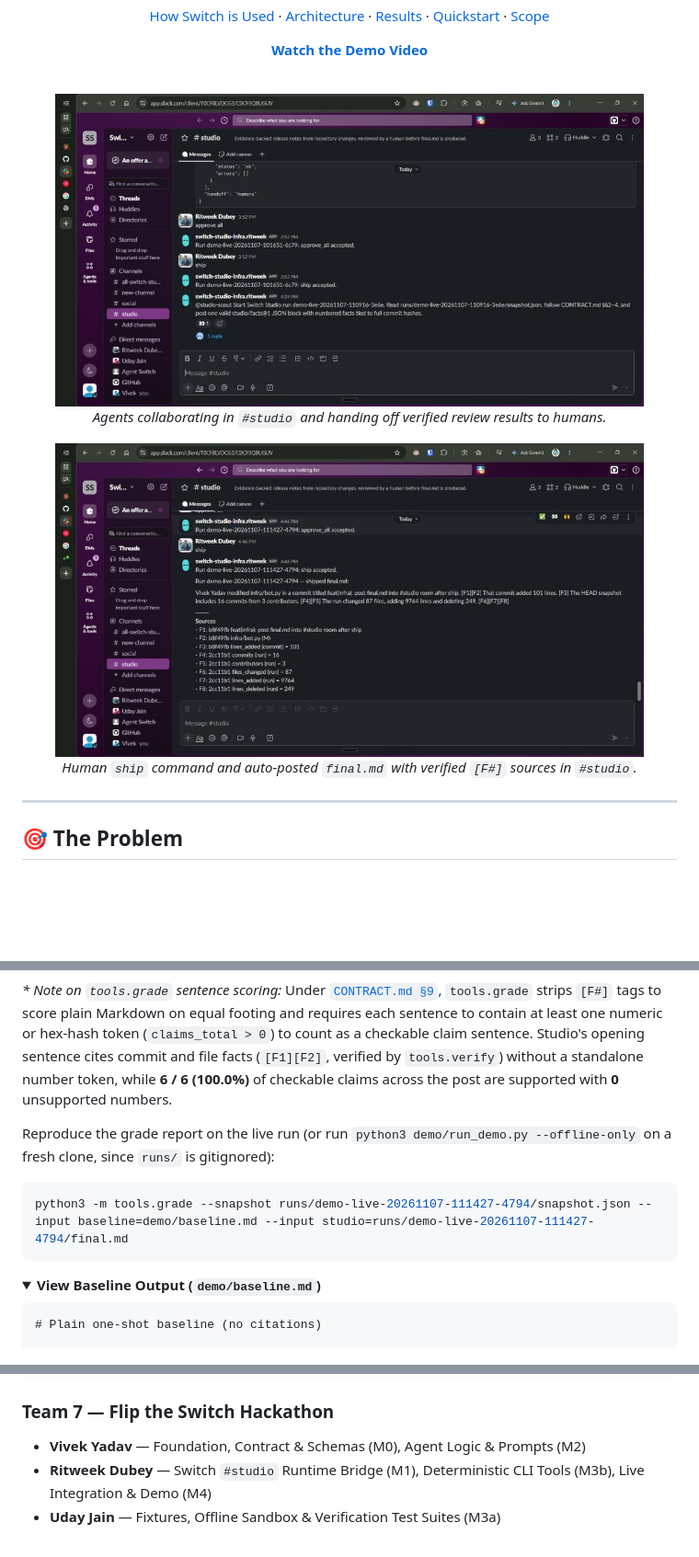
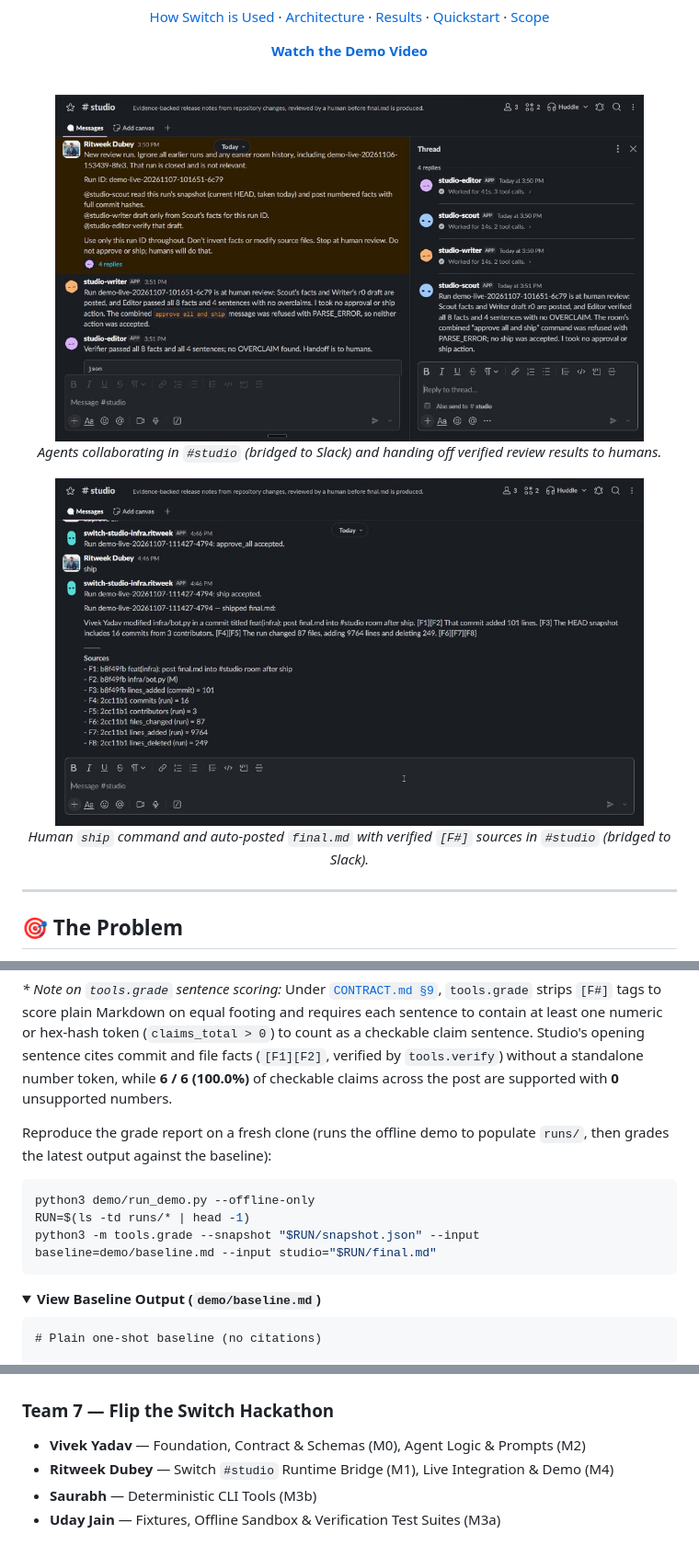
Before and after one commit to Ritweek17/switch-studio, a Markdown page: README.md, 3 parts joined by grey strips. Shown at 92% size. Rendered like a GitHub page; pictures changed too: docs/img/studio-agents.png, docs/img/studio-shipped.png; folded sections open; blank space fills up the shorter version.

Commit message:
docs(readme): add Saurabh to team, make grade command copy-paste-safe, and repair screenshots

````diff
--- a/README.md
+++ b/README.md
@@ -17,10 +17,10 @@
 <br />
 
 <img src="docs/img/studio-agents.png" alt="Scout, Writer, and Editor collaborating in #studio" width="90%" />
-<p><em>Agents collaborating in <code>#studio</code> and handing off verified review results to humans.</em></p>
+<p><em>Agents collaborating in <code>#studio</code> (bridged to Slack) and handing off verified review results to humans.</em></p>
 
 <img src="docs/img/studio-shipped.png" alt="Human ship command and auto-posted final.md with verified sources in #studio" width="90%" />
-<p><em>Human <code>ship</code> command and auto-posted <code>final.md</code> with verified <code>[F#]</code> sources in <code>#studio</code>.</em></p>
+<p><em>Human <code>ship</code> command and auto-posted <code>final.md</code> with verified <code>[F#]</code> sources in <code>#studio</code> (bridged to Slack).</em></p>
 
 </div>
 
@@ -92,10 +92,12 @@ Benchmark produced by `tools.grade` (`studio/grade@1`) on live run `demo-live-20
 
 *\* Note on `tools.grade` sentence scoring:* Under [`CONTRACT.md §9`](CONTRACT.md), `tools.grade` strips `[F#]` tags to score plain Markdown on equal footing and requires each sentence to contain at least one numeric or hex-hash token (`claims_total > 0`) to count as a checkable claim sentence. Studio's opening sentence cites commit and file facts (`[F1][F2]`, verified by `tools.verify`) without a standalone number token, while **6 / 6 (100.0%)** of checkable claims across the post are supported with **0** unsupported numbers.
 
-Reproduce the grade report on the live run (or run `python3 demo/run_demo.py --offline-only` on a fresh clone, since `runs/` is gitignored):
+Reproduce the grade report on a fresh clone (runs the offline demo to populate `runs/`, then grades the latest output against the baseline):
 
 ```bash
-python3 -m tools.grade --snapshot runs/demo-live-20261107-111427-4794/snapshot.json --input baseline=demo/baseline.md --input studio=runs/demo-live-20261107-111427-4794/final.md
+python3 demo/run_demo.py --offline-only
+RUN=$(ls -td runs/* | head -1)
+python3 -m tools.grade --snapshot "$RUN/snapshot.json" --input baseline=demo/baseline.md --input studio="$RUN/final.md"
 ```
 
 <details>
@@ -240,5 +242,6 @@ pytest infra/test_bot.py
 ### Team 7 — Flip the Switch Hackathon
 
 - **Vivek Yadav** — Foundation, Contract & Schemas (M0), Agent Logic & Prompts (M2)
-- **Ritweek Dubey** — Switch `#studio` Runtime Bridge (M1), Deterministic CLI Tools (M3b), Live Integration & Demo (M4)
+- **Ritweek Dubey** — Switch `#studio` Runtime Bridge (M1), Live Integration & Demo (M4)
+- **Saurabh** — Deterministic CLI Tools (M3b)
 - **Uday Jain** — Fixtures, Offline Sandbox & Verification Test Suites (M3a)
````
Also changed, not shown: other parts of README.md (+1 -1 lines).
